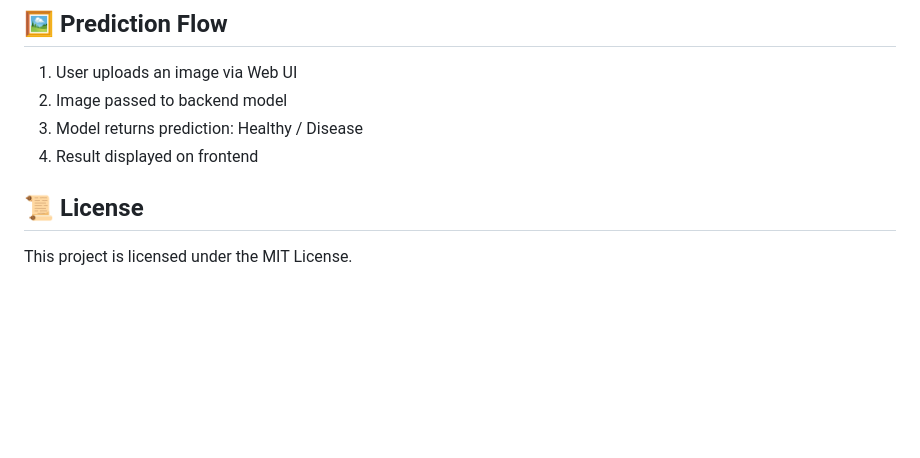
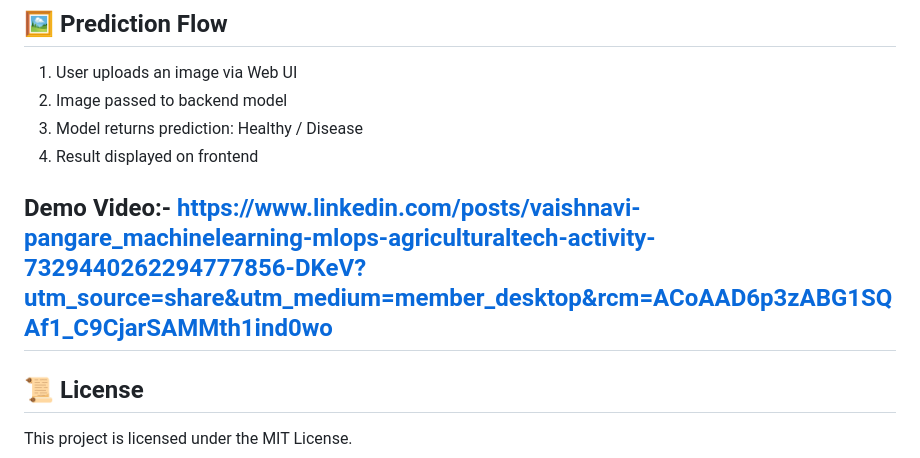
Before and after one commit to Vaishnavi639/Orange-Disease-Detection, a Markdown page: README.md, the part around the change. Rendered like a GitHub page; blank space fills up the shorter version.

```diff
--- a/README.md
+++ b/README.md
@@ -113,6 +113,8 @@ You can view runs at: mlfow ui
 3. Model returns prediction: Healthy / Disease
 4. Result displayed on frontend
 
+## Demo Video:- https://www.linkedin.com/posts/vaishnavi-pangare_machinelearning-mlops-agriculturaltech-activity-7329440262294777856-DKeV?utm_source=share&utm_medium=member_desktop&rcm=ACoAAD6p3zABG1SQAf1_C9CjarSAMMth1ind0wo
+
 
 ## 📜 License
 
```
